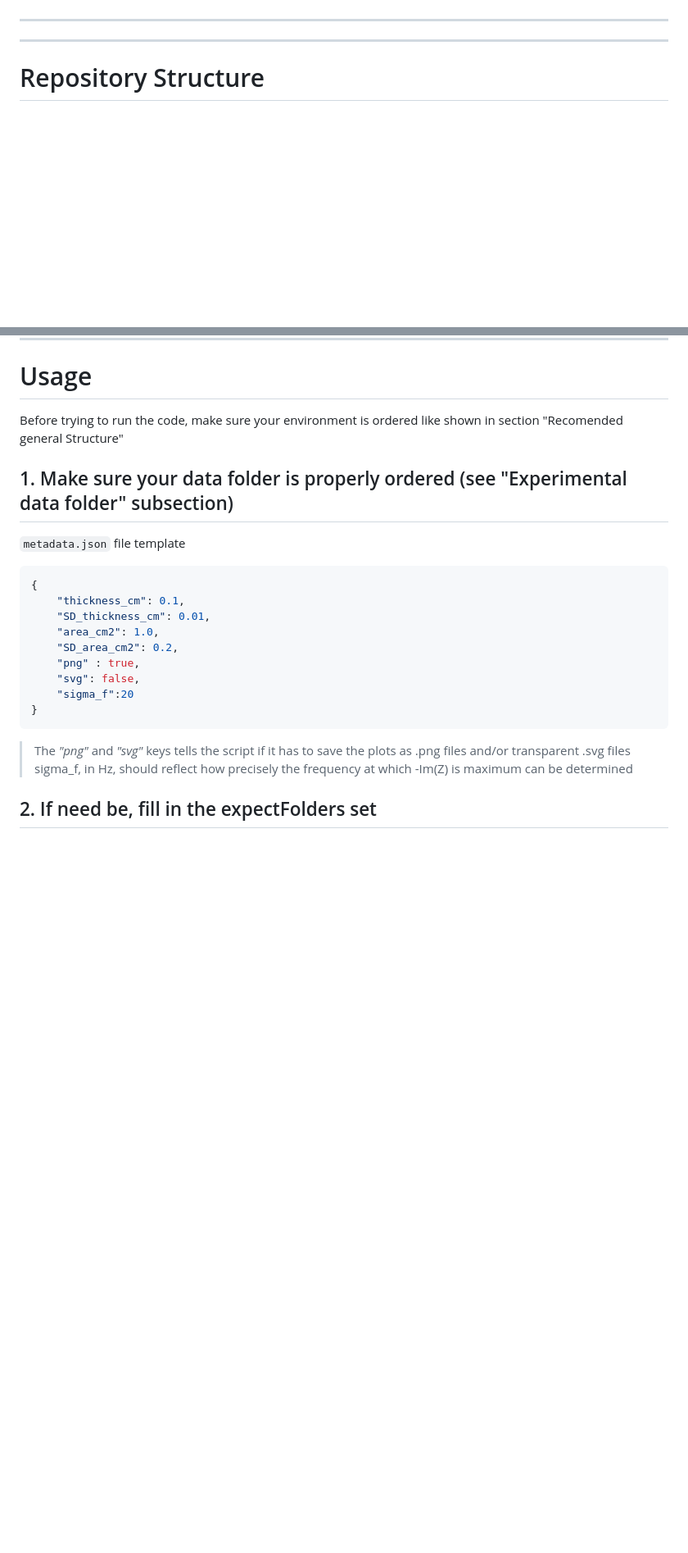
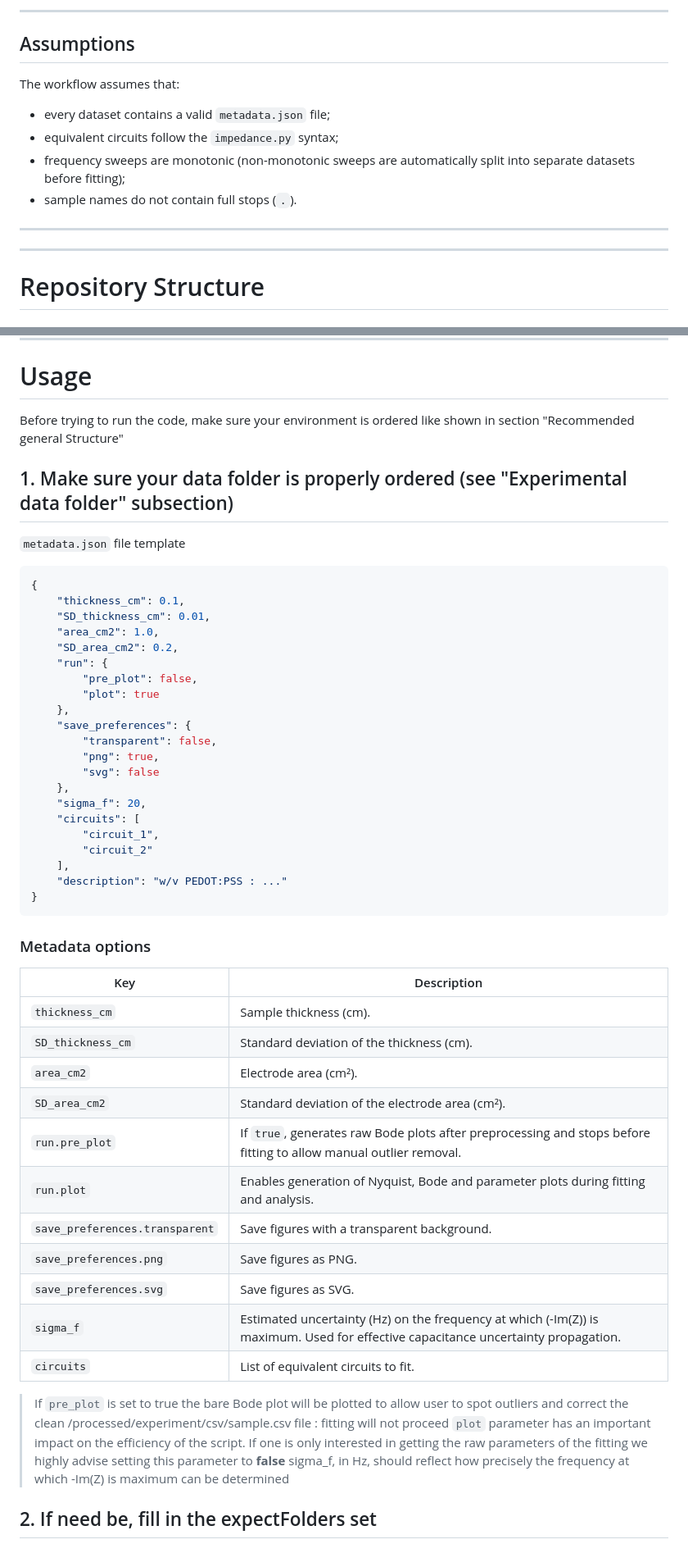
Before and after one commit to annabelbasford/eis_fitting, a Markdown page: README.md, 2 parts joined by grey strips. Shown at 82% size. Drawn GitHub-style; blank space fills up the shorter version.

````diff
--- a/README.md
+++ b/README.md
@@ -102,3 +203,13 @@ yada yada still a lot of stuff to write here
+---
+
+## Assumptions
+
+The workflow assumes that:
+
+- every dataset contains a valid `metadata.json` file;
+- equivalent circuits follow the `impedance.py` syntax;
+- frequency sweeps are monotonic (non-monotonic sweeps are automatically split into separate datasets before fitting);
+- sample names do not contain full stops (`.`).
 
 ---
 ---
@@ -173,7 +284,7 @@ pip install numpy pandas matplotlib seaborn impedance galvani
 
 # Usage
 
-Before trying to run the code, make sure your environment is ordered like shown in section "Recomended general Structure"
+Before trying to run the code, make sure your environment is ordered like shown in section "Recommended general Structure"
 
 ## 1. Make sure your data folder is properly ordered (see "Experimental data folder" subsection)
 
@@ -184,13 +295,41 @@ Before trying to run the code, make sure your environment is ordered like shown
     "SD_thickness_cm": 0.01,
     "area_cm2": 1.0,
     "SD_area_cm2": 0.2,
-    "png" : true,
-    "svg": false,
-    "sigma_f":20
+    "run": {
+        "pre_plot": false,
+        "plot": true
+    },
+    "save_preferences": {
+        "transparent": false,
+        "png": true,
+        "svg": false
+    },
+    "sigma_f": 20,
+    "circuits": [
+        "circuit_1",
+        "circuit_2"
+    ],
+    "description": "w/v PEDOT:PSS : ..."
 }
 ```
+### Metadata options
 
-> The *"png"* and *"svg"* keys tells the script if it has to save the plots as .png files and/or transparent .svg files
+| Key | Description |
+|------|-------------|
+| `thickness_cm` | Sample thickness (cm). |
+| `SD_thickness_cm` | Standard deviation of the thickness (cm). |
+| `area_cm2` | Electrode area (cm²). |
+| `SD_area_cm2` | Standard deviation of the electrode area (cm²). |
+| `run.pre_plot` | If `true`, generates raw Bode plots after preprocessing and stops before fitting to allow manual outlier removal. |
+| `run.plot` | Enables generation of Nyquist, Bode and parameter plots during fitting and analysis. |
+| `save_preferences.transparent` | Save figures with a transparent background. |
+| `save_preferences.png` | Save figures as PNG. |
+| `save_preferences.svg` | Save figures as SVG. |
+| `sigma_f` | Estimated uncertainty (Hz) on the frequency at which \(-Im(Z)\) is maximum. Used for effective capacitance uncertainty propagation. |
+| `circuits` | List of equivalent circuits to fit. |
+
+> If `pre_plot` is set to true the bare Bode plot will be plotted to allow user to spot outliers and correct the clean /processed/experiment/csv/sample.csv file : fitting will not proceed
+> `plot` parameter has an important impact on the efficiency of the script. If one is only interested in getting the raw parameters of the fitting we highly advise setting this parameter to **false**
 > sigma_f, in Hz, should reflect how precisely the frequency at which -Im(Z) is maximum can be determined
 
 ## 2. If need be, fill in the expectFolders set
````
Also changed, not shown: other parts of README.md (+113 -10 lines), ressources/P2U1_2FB_R1_C05_1_circuit_2_Q_and_Ceff.png (added), ressources/P2U1_2FB_R1_C05_1_circuit_2_R_and_Q.png (added), 5 other files.
